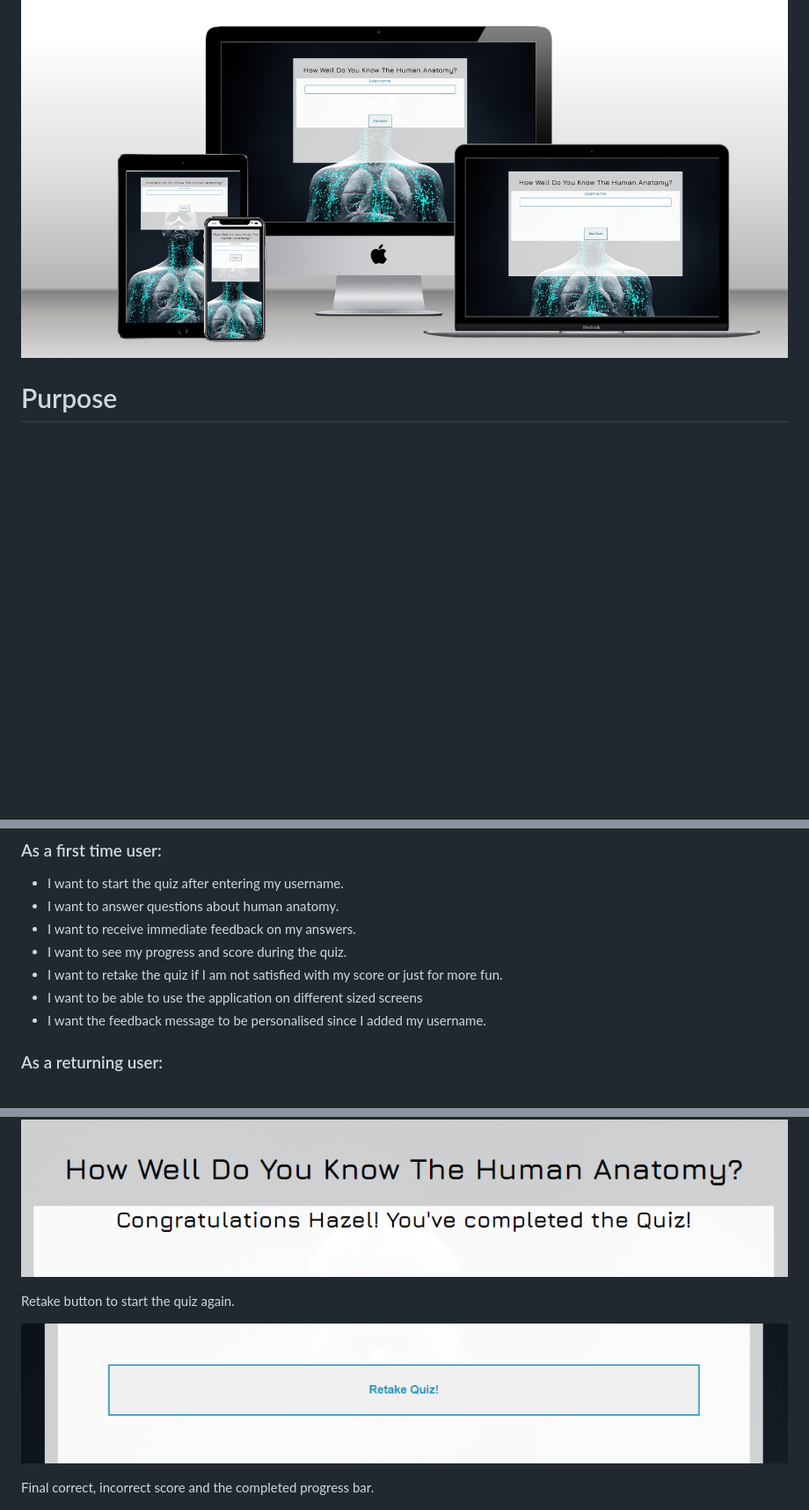
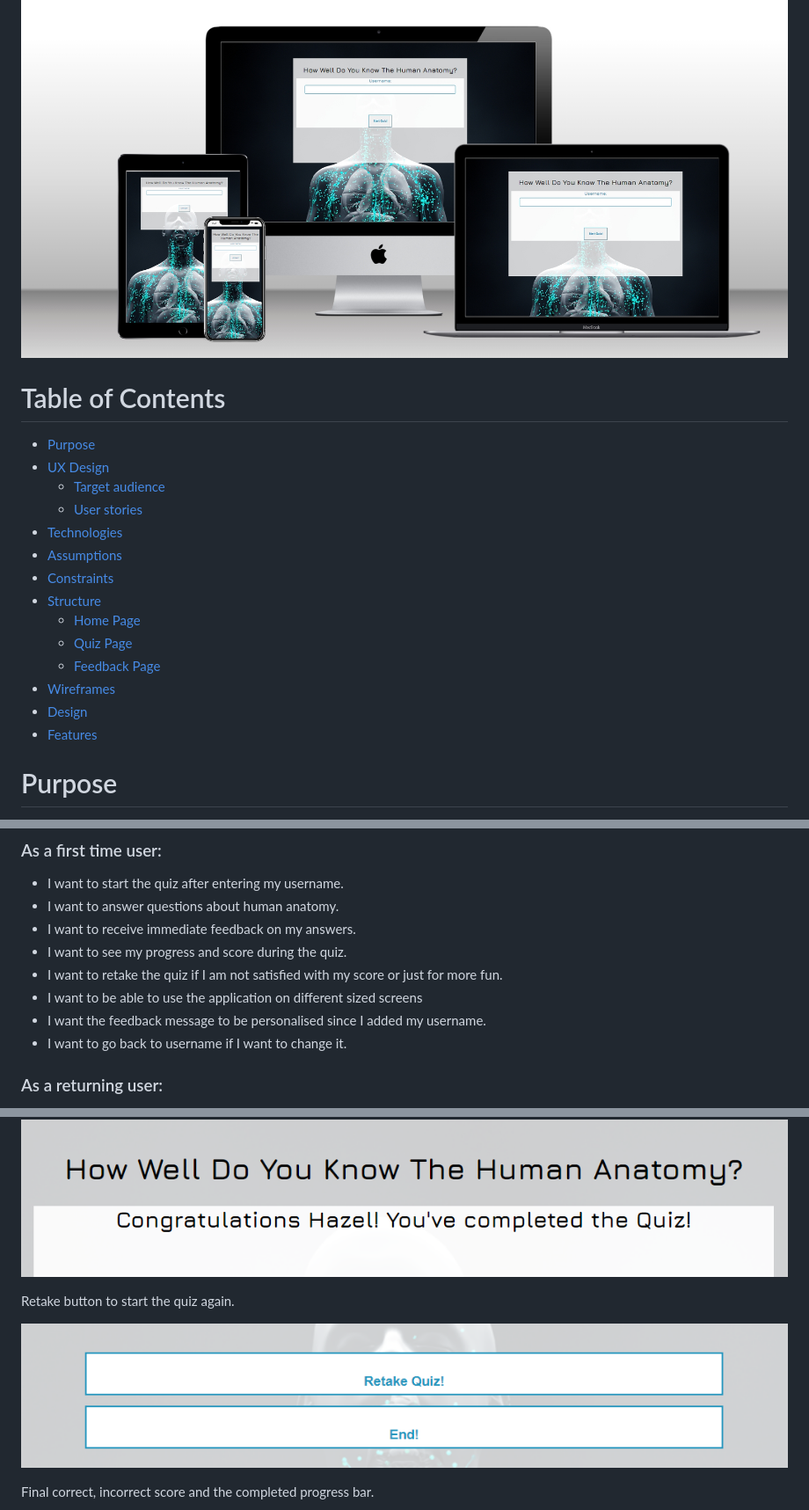
Before and after one commit to stacykimberley/anatomy-quiz, a Markdown page: README.md, 3 parts joined by grey strips. Shown: that part at 88% size. Drawn GitHub-style; pictures changed too: assets/images/readme/end-buttons.png (added); blank space fills up the shorter version.

```diff
--- a/README.md
+++ b/README.md
@@ -1,6 +1,23 @@
 # Human Anatomy Quiz!
 
 ![Website Mockup](assets/images/readme/mockup.jpeg)
+
+# Table of Contents
+- [Purpose](#purpose)
+- [UX Design](#ux-design)
+  * [Target audience](#target-audience)
+  * [User stories](#user-stories)
+- [Technologies](#technologies)
+- [Assumptions](#assumptions)
+- [Constraints](#constraints)
+- [Structure](#structure)
+  * [Home Page](#home-page)
+  * [Quiz Page](#quiz-page)
+  * [Feedback Page](#feedback-page)
+- [Wireframes](#wireframes)
+- [Design](#design)
+- [Features](#features)
+
 
 # Purpose
 
@@ -29,6 +46,7 @@ People of all ages with a specific interest in the human anatomy.
 - I want to retake the quiz if I am not satisfied with my score or just for more fun.
 - I want to be able to use the application on different sized screens
 - I want the feedback message to be personalised since I added my username.
+- I want to go back to username if I want to change it.
 
 ### As a returning user:
 
@@ -141,7 +160,7 @@ Congratulatory message with username on completion.
 
 Retake button to start the quiz again.
 
-![Retake Button](assets/images/readme/retake-screenshot.png)
+![Retake and End Button](assets/images/readme/end-buttons.png)
 
 Final correct, incorrect score and the completed progress bar.
 
```
Also changed, not shown: other parts of README.md (+18 -17 lines), assets/images/readme/feedback-page-wireframe.png (added), 2 other files.
